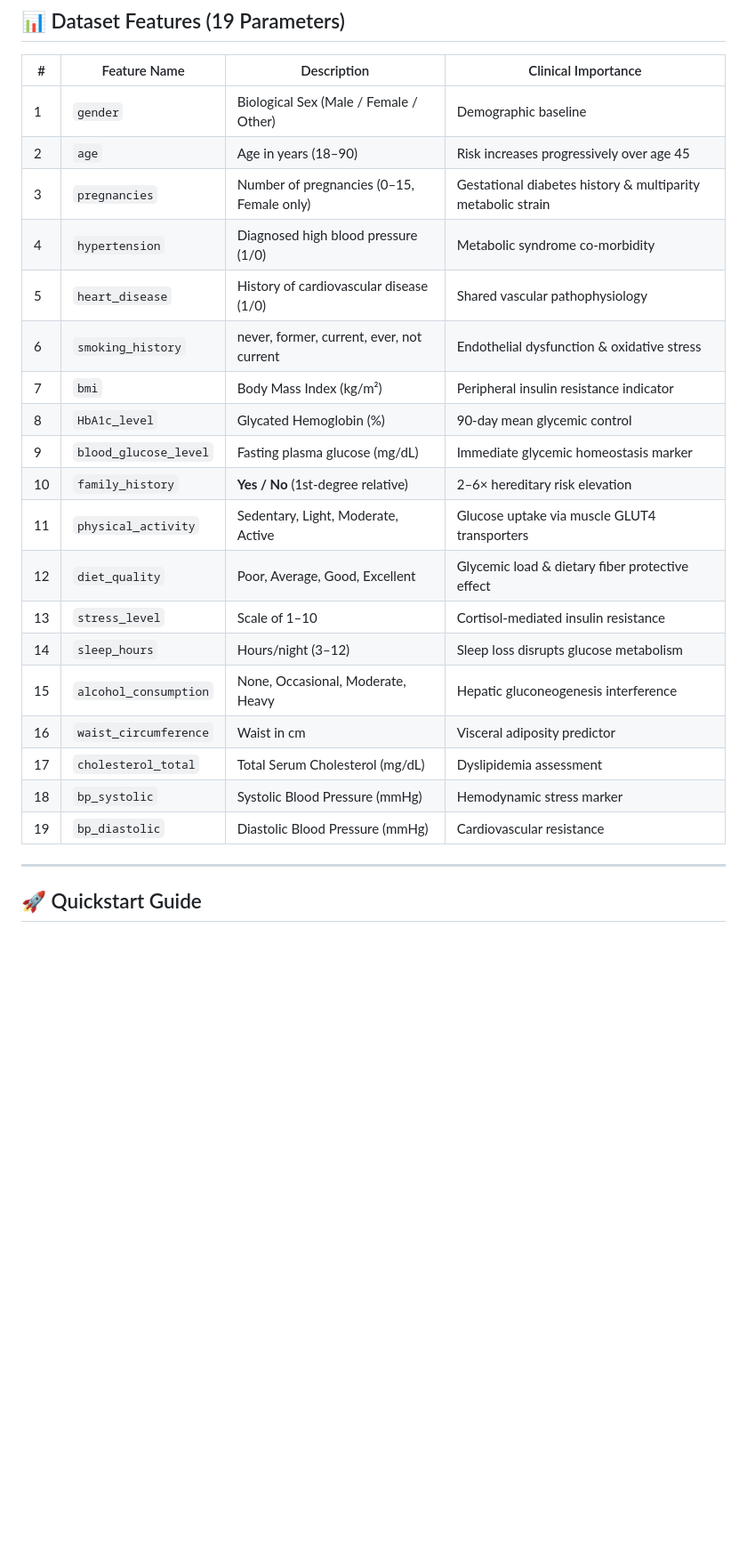
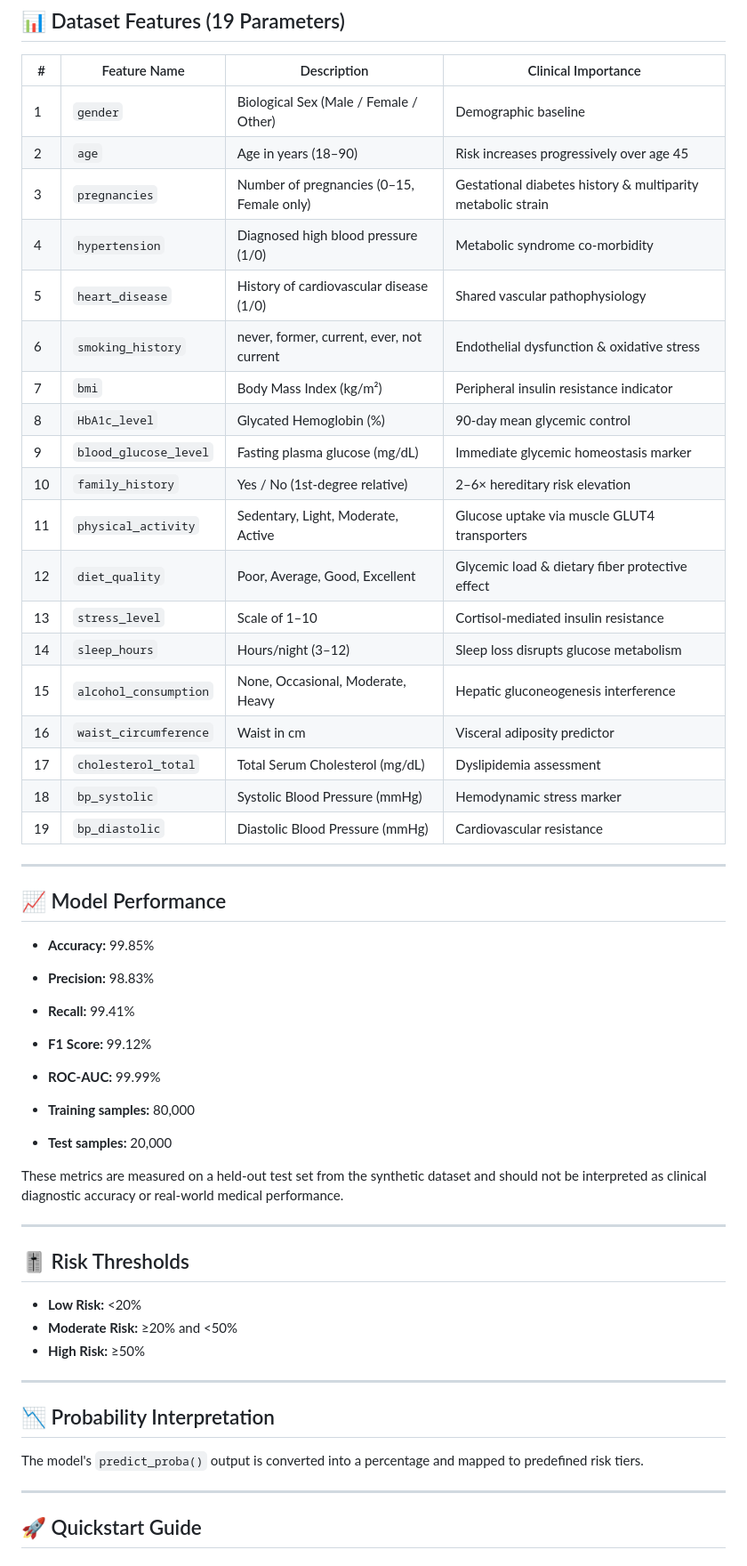
Before and after one commit to Sanjanahraju/diabetes-early-detection, a Markdown page: README.md, the part around one of its changes. Shown at 89% size. Drawn GitHub-style; blank space fills up the shorter version.

```diff
--- a/README.md
+++ b/README.md
@@ -43,16 +40,16 @@ graph TD
 | 1 | `gender` | Biological Sex (Male / Female / Other) | Demographic baseline |
 | 2 | `age` | Age in years (18–90) | Risk increases progressively over age 45 |
 | 3 | `pregnancies` | Number of pregnancies (0–15, Female only) | Gestational diabetes history & multiparity metabolic strain |
-| 4 | `hypertension` | Diagnosed high blood pressure (1/0) | Metabolic syndrome co-morbidity |
+| 4 | `hypertension` | Diagnosed high blood pressure (1/0) | Metabolic syndrome co‑morbidity |
 | 5 | `heart_disease` | History of cardiovascular disease (1/0) | Shared vascular pathophysiology |
 | 6 | `smoking_history` | never, former, current, ever, not current | Endothelial dysfunction & oxidative stress |
 | 7 | `bmi` | Body Mass Index (kg/m²) | Peripheral insulin resistance indicator |
-| 8 | `HbA1c_level` | Glycated Hemoglobin (%) | 90-day mean glycemic control |
+| 8 | `HbA1c_level` | Glycated Hemoglobin (%) | 90‑day mean glycemic control |
 | 9 | `blood_glucose_level` | Fasting plasma glucose (mg/dL) | Immediate glycemic homeostasis marker |
-| 10 | `family_history` | **Yes / No** (1st-degree relative) | 2–6× hereditary risk elevation |
+| 10 | `family_history` | Yes / No (1st‑degree relative) | 2–6× hereditary risk elevation |
 | 11 | `physical_activity` | Sedentary, Light, Moderate, Active | Glucose uptake via muscle GLUT4 transporters |
 | 12 | `diet_quality` | Poor, Average, Good, Excellent | Glycemic load & dietary fiber protective effect |
-| 13 | `stress_level` | Scale of 1–10 | Cortisol-mediated insulin resistance |
+| 13 | `stress_level` | Scale of 1–10 | Cortisol‑mediated insulin resistance |
 | 14 | `sleep_hours` | Hours/night (3–12) | Sleep loss disrupts glucose metabolism |
 | 15 | `alcohol_consumption` | None, Occasional, Moderate, Heavy | Hepatic gluconeogenesis interference |
 | 16 | `waist_circumference` | Waist in cm | Visceral adiposity predictor |
@@ -62,5 +59,34 @@ graph TD
 
 ---
 
+## 📈 Model Performance
+
+- **Accuracy:** 99.85%
+- **Precision:** 98.83%
+- **Recall:** 99.41%
+- **F1 Score:** 99.12%
+- **ROC‑AUC:** 99.99%
+
+- **Training samples:** 80,000
+- **Test samples:** 20,000
+
+These metrics are measured on a held‑out test set from the synthetic dataset and should not be interpreted as clinical diagnostic accuracy or real‑world medical performance.
+
+---
+
+## 🎚️ Risk Thresholds
+
+- **Low Risk:** <20%
+- **Moderate Risk:** ≥20% and <50%
+- **High Risk:** ≥50%
+
+---
+
+## 📉 Probability Interpretation
+
+The model's `predict_proba()` output is converted into a percentage and mapped to predefined risk tiers.
+
+---
+
 ## 🚀 Quickstart Guide
 
```
Also changed, not shown: other parts of README.md (+62 -63 lines).
